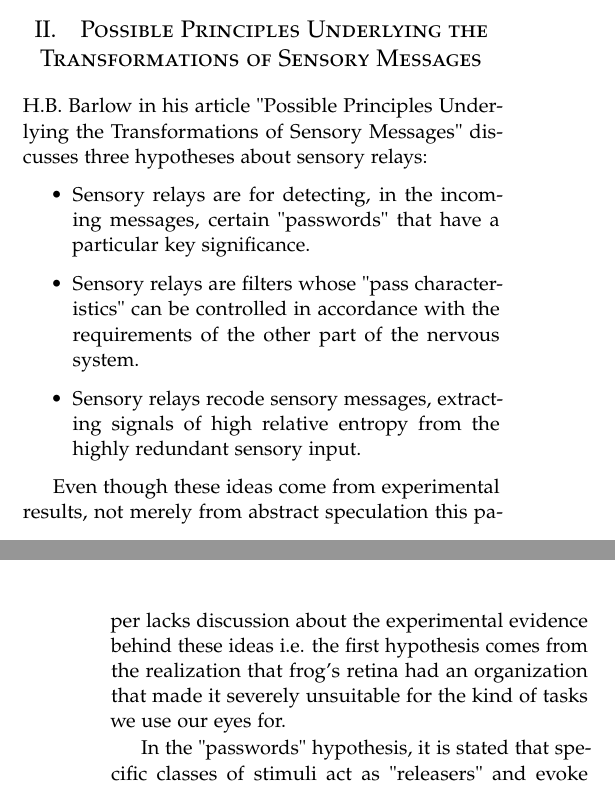
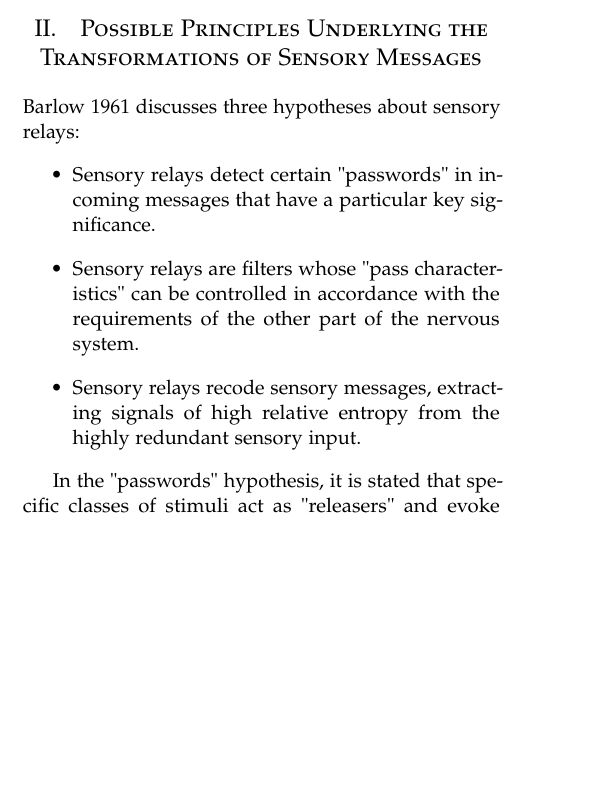
Before and after one commit to lkloh/efficient-coding-info-theory, a LaTeX paper (latex-code/scribe.tex): two parts of the columns of pages 1 and 2 of 7 before the commit and part of one column of page 1 of 6 after it, the two joined at a grey line, cut so that both start at the same text, the shorter picture padded with empty space. Compiled offline with pdfLaTeX.

Commit message:
cutting down

```diff
--- a/latex-code/scribe.tex
+++ b/latex-code/scribe.tex
@@ -120,14 +120,12 @@ Testing the Efficient Coding Hypothesis is impractical as estimating information
 
 \section{Possible Principles Underlying the Transformations of Sensory Messages}
 
-H.B. Barlow in his article "Possible Principles Underlying the Transformations of Sensory Messages" discusses three hypotheses about sensory relays:
+Barlow 1961 discusses three hypotheses about sensory relays:
 \begin{itemize}
-	\item Sensory relays are for detecting, in the incoming messages, certain "passwords" that have a particular key significance.
+	\item Sensory relays detect certain "passwords" in incoming messages that have a particular key significance.
 	\item Sensory relays are filters whose "pass characteristics" can be controlled in accordance with the requirements of the other part of the nervous system.
 	\item Sensory relays recode sensory messages, extracting signals of high relative entropy from the highly redundant sensory input.
 \end{itemize}
-
-Even though these ideas come from experimental results, not merely from abstract speculation this paper lacks discussion about the experimental evidence behind these ideas i.e. the first hypothesis comes from the realization that frog's retina had an organization that made it severely unsuitable for the kind of tasks we use our eyes for.
 
 In the "passwords" hypothesis, it is stated that specific classes of stimuli act as "releasers" and evoke specific responses. These classes of stimuli are thought of as "passwords" which have to be distinguished from other stimuli and it is suggested that their detection may be the important function of sensory relays.
 
```
Also changed, not shown: latex-code/scribe.pdf, 2 other files.
